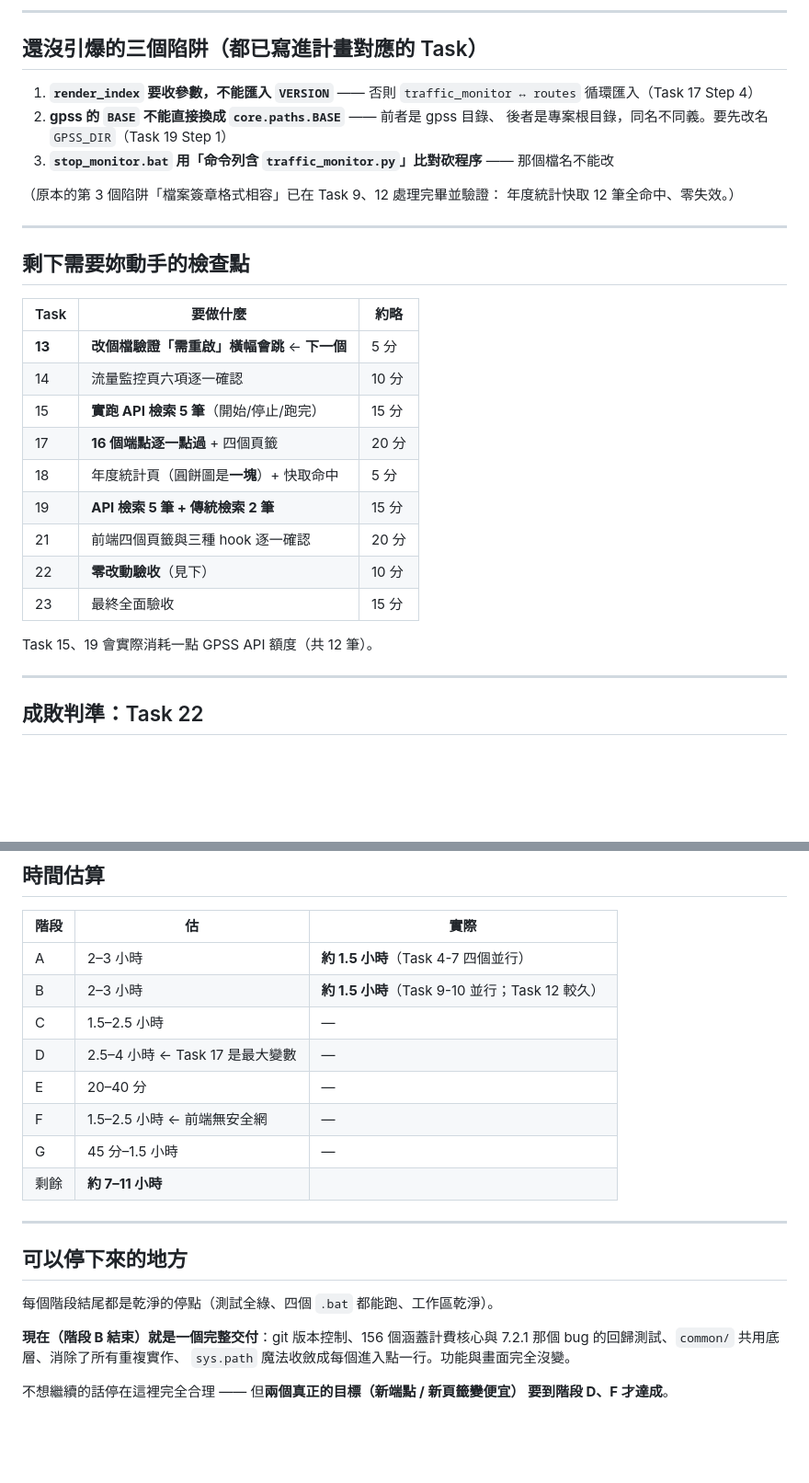
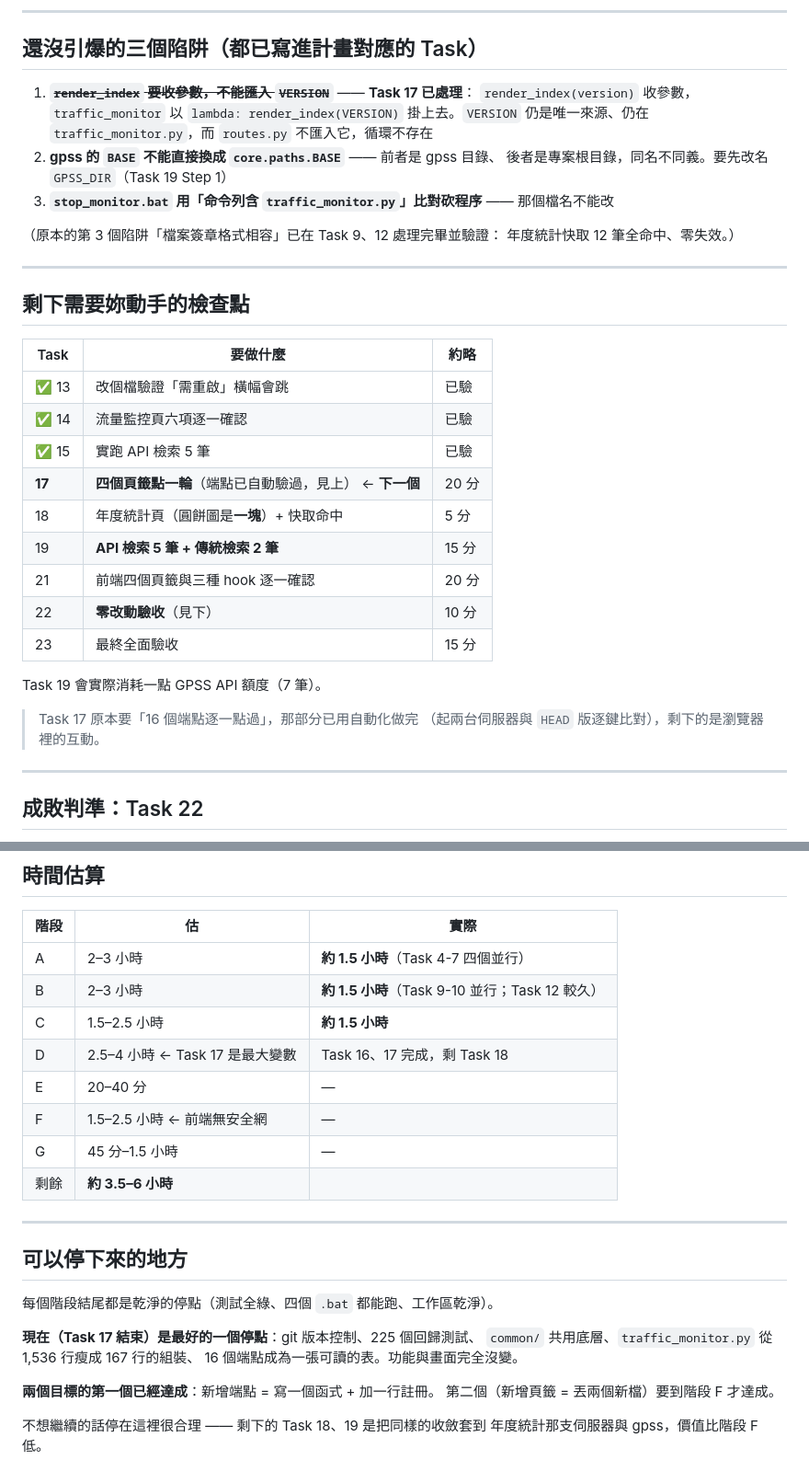
Before and after one commit to lavender0733/flow_check, a Markdown page: doc/plans/進度.md, 2 parts joined by grey strips. Shown at 92% size. GitHub-like rendering; blank space fills up the shorter version.

```diff
--- a/doc/plans/進度.md
+++ b/doc/plans/進度.md
@@ -226,8 +301,10 @@ ee3cdaf  test: 流量計費核心測試，Monitor 改為可注入計數器來源
 
 ## 還沒引爆的三個陷阱（都已寫進計畫對應的 Task）
 
-1. **`render_index` 要收參數，不能匯入 `VERSION`** —— 否則
-   `traffic_monitor ↔ routes` 循環匯入（Task 17 Step 4）
+1. ~~**`render_index` 要收參數，不能匯入 `VERSION`**~~ —— **Task 17 已處理**：
+   `render_index(version)` 收參數，`traffic_monitor` 以
+   `lambda: render_index(VERSION)` 掛上去。`VERSION` 仍是唯一來源、仍在
+   `traffic_monitor.py`，而 `routes.py` 不匯入它，循環不存在
 2. **gpss 的 `BASE` 不能直接換成 `core.paths.BASE`** —— 前者是 gpss 目錄、
    後者是專案根目錄，同名不同義。要先改名 `GPSS_DIR`（Task 19 Step 1）
 3. **`stop_monitor.bat` 用「命令列含 `traffic_monitor.py`」比對砍程序** ——
@@ -242,17 +319,20 @@ ee3cdaf  test: 流量計費核心測試，Monitor 改為可注入計數器來源
 
 | Task | 要做什麼 | 約略 |
 |---|---|---|
-| **13** | **改個檔驗證「需重啟」橫幅會跳** ← **下一個** | 5 分 |
-| 14 | 流量監控頁六項逐一確認 | 10 分 |
-| 15 | **實跑 API 檢索 5 筆**（開始/停止/跑完） | 15 分 |
-| 17 | **16 個端點逐一點過** + 四個頁籤 | 20 分 |
+| ✅ 13 | 改個檔驗證「需重啟」橫幅會跳 | 已驗 |
+| ✅ 14 | 流量監控頁六項逐一確認 | 已驗 |
+| ✅ 15 | 實跑 API 檢索 5 筆 | 已驗 |
+| **17** | **四個頁籤點一輪**（端點已自動驗過，見上） ← **下一個** | 20 分 |
 | 18 | 年度統計頁（圓餅圖是**一塊**）+ 快取命中 | 5 分 |
 | 19 | **API 檢索 5 筆 + 傳統檢索 2 筆** | 15 分 |
 | 21 | 前端四個頁籤與三種 hook 逐一確認 | 20 分 |
 | 22 | **零改動驗收**（見下） | 10 分 |
 | 23 | 最終全面驗收 | 15 分 |
 
-Task 15、19 會實際消耗一點 GPSS API 額度（共 12 筆）。
+Task 19 會實際消耗一點 GPSS API 額度（7 筆）。
+
+> Task 17 原本要「16 個端點逐一點過」，那部分已用自動化做完
+> （起兩台伺服器與 `HEAD` 版逐鍵比對），剩下的是瀏覽器裡的互動。
 
 ---
 
@@ -274,12 +354,12 @@ Task 15、19 會實際消耗一點 GPSS API 額度（共 12 筆）。
 |---|---|---|
 | A | 2–3 小時 | **約 1.5 小時**（Task 4-7 四個並行） |
 | B | 2–3 小時 | **約 1.5 小時**（Task 9-10 並行；Task 12 較久） |
-| C | 1.5–2.5 小時 | — |
-| D | 2.5–4 小時 ← Task 17 是最大變數 | — |
+| C | 1.5–2.5 小時 | **約 1.5 小時** |
+| D | 2.5–4 小時 ← Task 17 是最大變數 | Task 16、17 完成，剩 Task 18 |
 | E | 20–40 分 | — |
 | F | 1.5–2.5 小時 ← 前端無安全網 | — |
 | G | 45 分–1.5 小時 | — |
-| 剩餘 | **約 7–11 小時** | |
+| 剩餘 | **約 3.5–6 小時** | |
 
 ---
 
@@ -287,9 +367,12 @@ Task 15、19 會實際消耗一點 GPSS API 額度（共 12 筆）。
 
 每個階段結尾都是乾淨的停點（測試全綠、四個 `.bat` 都能跑、工作區乾淨）。
 
-**現在（階段 B 結束）就是一個完整交付**：git 版本控制、156 個涵蓋計費核心與
-7.2.1 那個 bug 的回歸測試、`common/` 共用底層、消除了所有重複實作、
-`sys.path` 魔法收斂成每個進入點一行。功能與畫面完全沒變。
+**現在（Task 17 結束）是最好的一個停點**：git 版本控制、225 個回歸測試、
+`common/` 共用底層、`traffic_monitor.py` 從 1,536 行瘦成 167 行的組裝、
+16 個端點成為一張可讀的表。功能與畫面完全沒變。
 
-不想繼續的話停在這裡完全合理 —— 但**兩個真正的目標（新端點 / 新頁籤變便宜）
-要到階段 D、F 才達成**。
+**兩個目標的第一個已經達成**：新增端點 = 寫一個函式 + 加一行註冊。
+第二個（新增頁籤 = 丟兩個新檔）要到階段 F 才達成。
+
+不想繼續的話停在這裡很合理 —— 剩下的 Task 18、19 是把同樣的收斂套到
+年度統計那支伺服器與 gpss，價值比階段 F 低。
```
Also changed, not shown: other parts of doc/plans/進度.md (+99 -24 lines).
